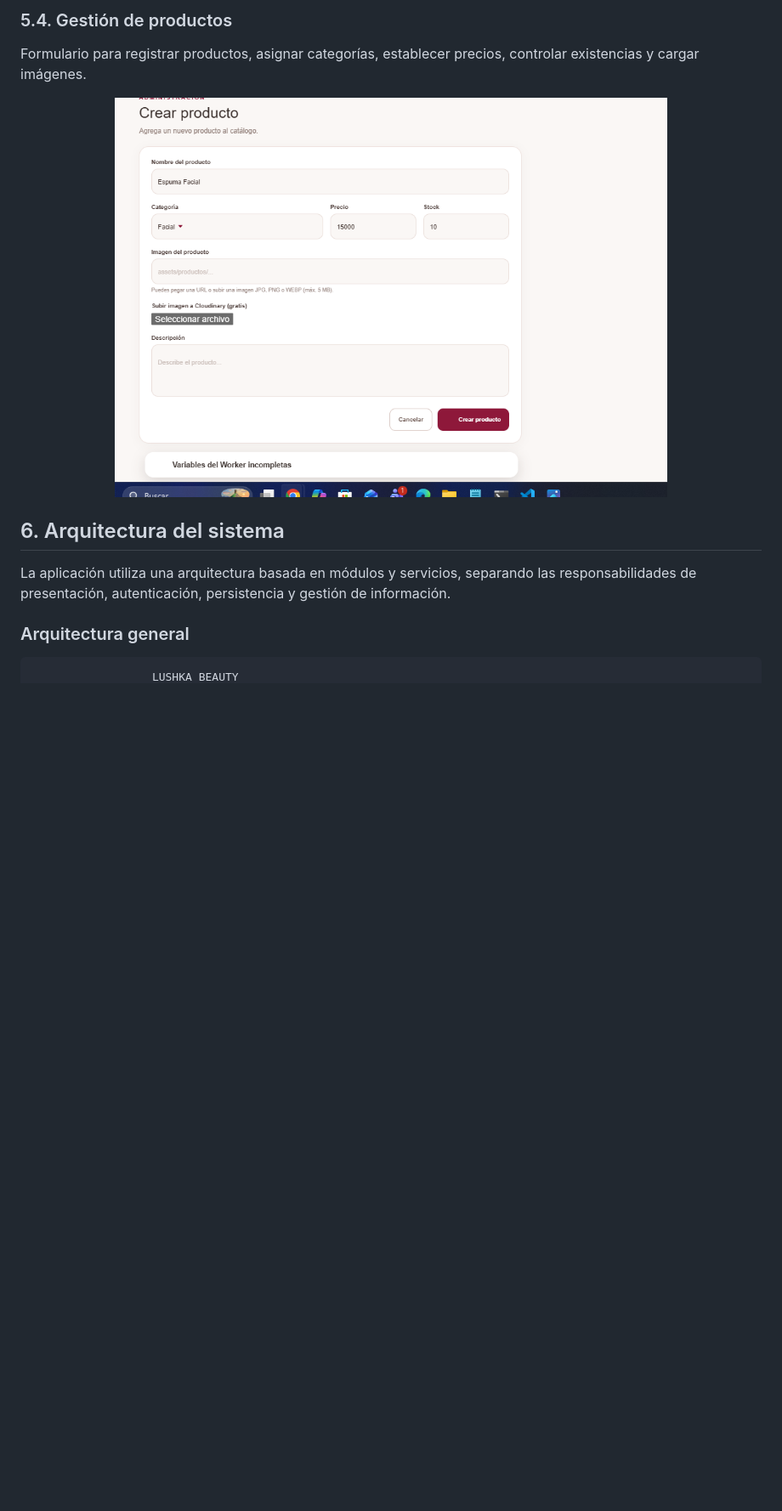
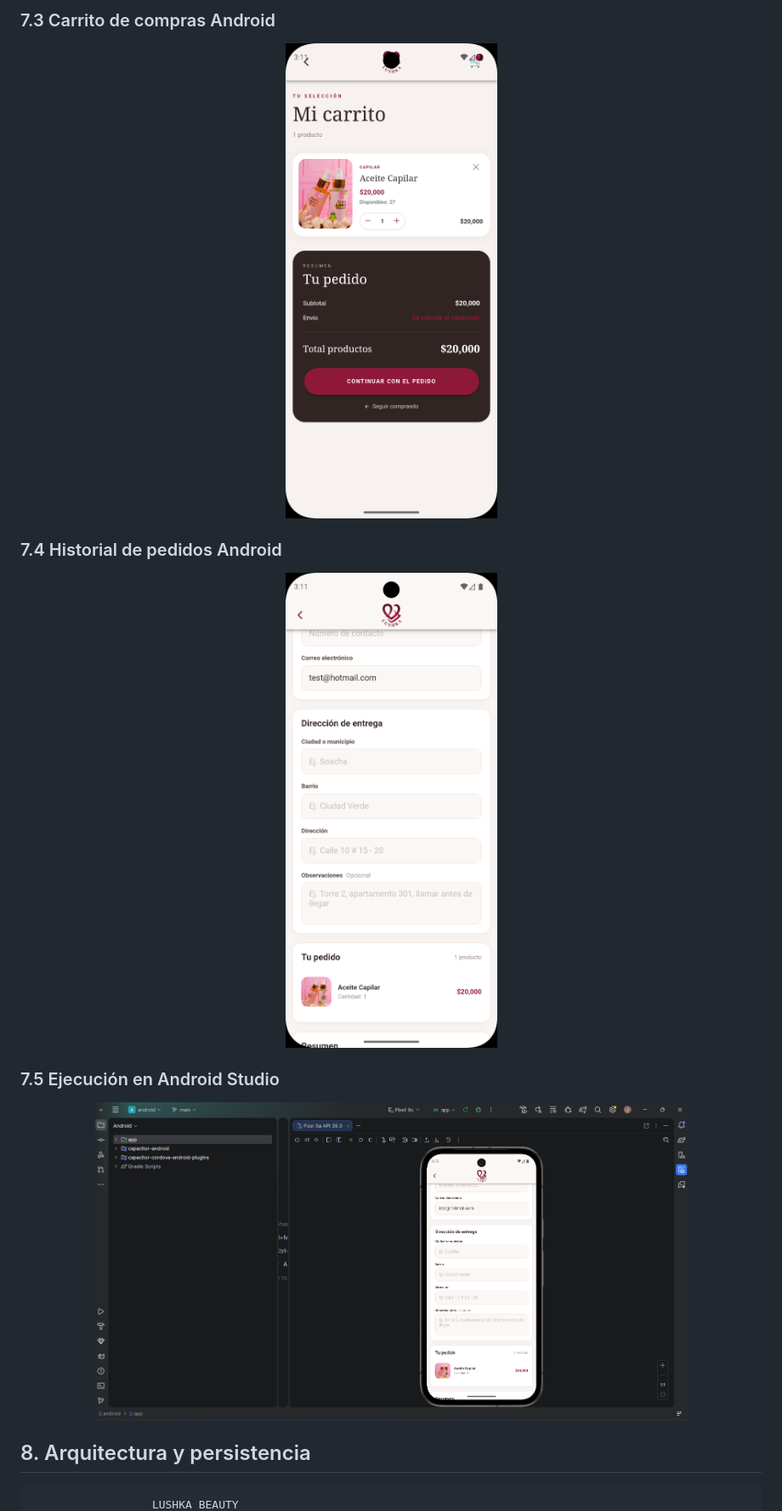
Before and after one commit to Johan140726/LushkaBeauty, a Markdown page: README.md, the part around one of its changes. Shown at 85% size. Drawn GitHub-style; pictures changed too: docs/evidencias/android/android-studio.png (added), docs/evidencias/android/carrito-android.png (added), docs/evidencias/android/pedidos-android.png (added); blank space fills up the shorter version.

````diff
--- a/README.md
+++ b/README.md
@@ -126,17 +107,19 @@ Interfaz destinada a la administración general de la aplicación.
 
-### 5.4. Gestión de productos
+### 7.3 Carrito de compras Android
 
-Formulario para registrar productos, asignar categorías, establecer precios, controlar existencias y cargar imágenes.
+<p align="center"><img src="docs/evidencias/android/carrito-android.png" alt="Carrito de compras en Android" width="300"></p>
 
-<p align="center">
-  <img src="docs/evidencias/formulario-crear.png" alt="Formulario de creación de productos" width="650">
-</p>
+### 7.4 Historial de pedidos Android
 
-## 6. Arquitectura del sistema
+<p align="center"><img src="docs/evidencias/android/pedidos-android.png" alt="Historial de pedidos en Android" width="300"></p>
 
-La aplicación utiliza una arquitectura basada en módulos y servicios, separando las responsabilidades de presentación, autenticación, persistencia y gestión de información.
+### 7.5 Ejecución en Android Studio
 
-### Arquitectura general
+<p align="center"><img src="docs/evidencias/android/android-studio.png" alt="Android Studio mostrando la aplicación en el emulador" width="700"></p>
+
+
+
+## 8. Arquitectura y persistencia
 
 ```text
                   LUSHKA BEAUTY
````
Also changed, not shown: other parts of README.md (+200 -268 lines), docs/evidencias/android/login-android.png (added), 1 other file.
